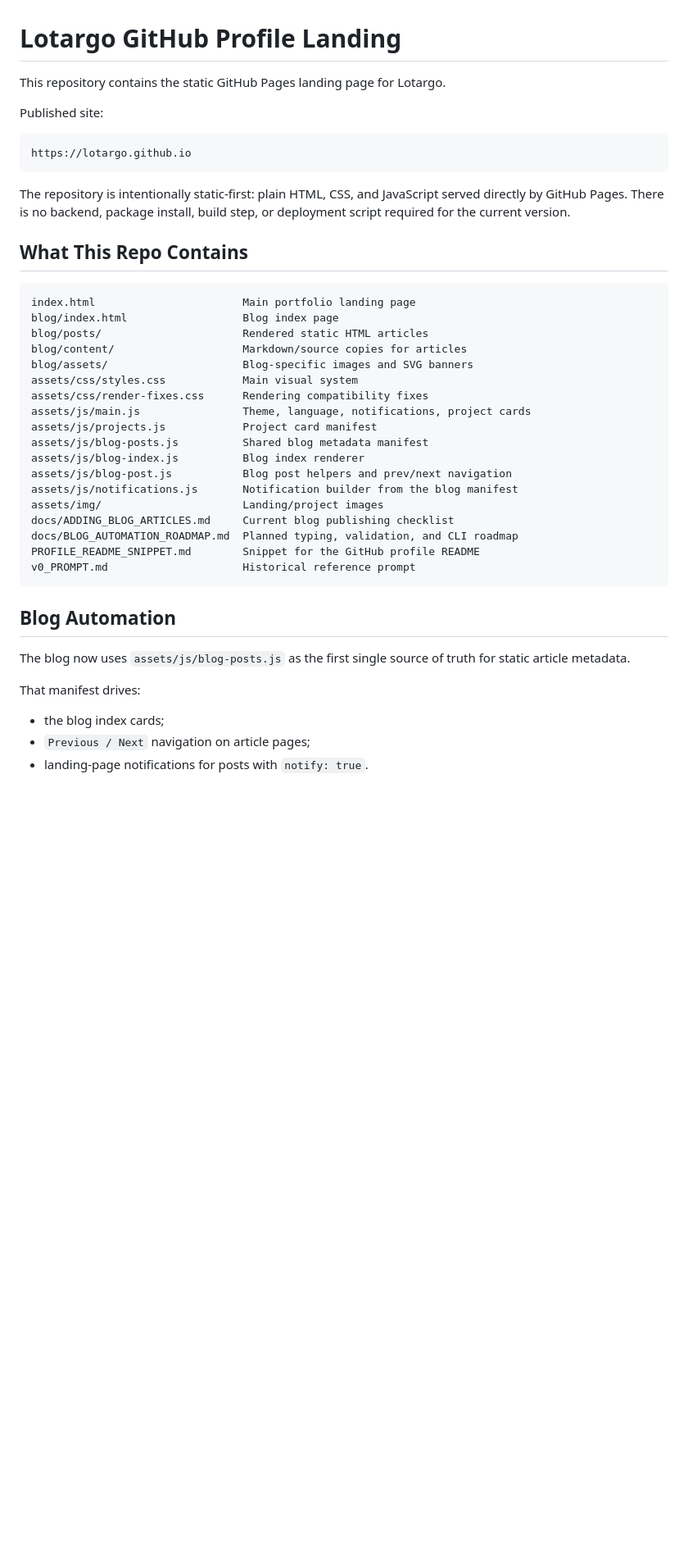
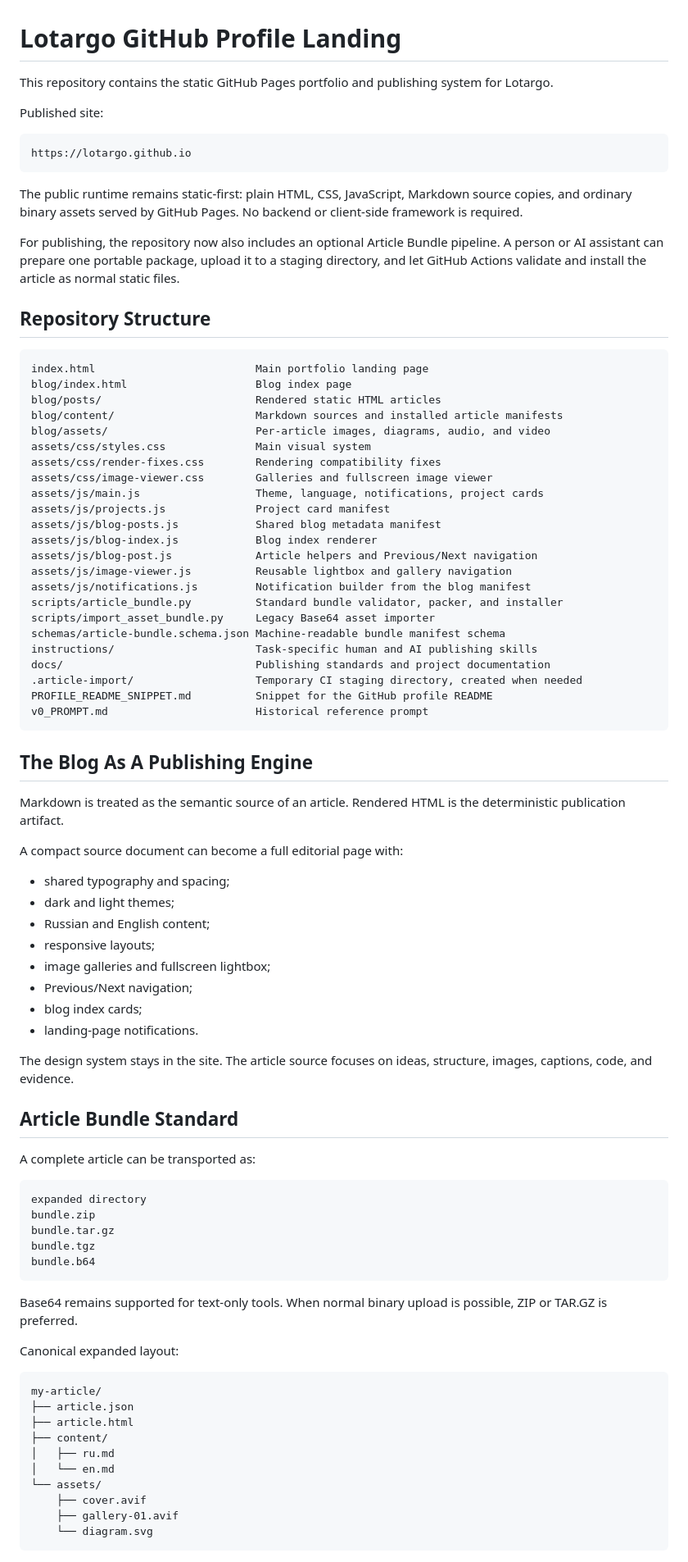
Before and after one commit to Lotargo/lotargo.github.io, a Markdown page: README.md, the part around one of its changes. Shown at 82% size. Drawn GitHub-style; blank space fills up the shorter version.

Commit message:
Document the portfolio publishing engine

````diff
--- a/README.md
+++ b/README.md
@@ -1,6 +1,6 @@
 # Lotargo GitHub Profile Landing
 
-This repository contains the static GitHub Pages landing page for Lotargo.
+This repository contains the static GitHub Pages portfolio and publishing system for Lotargo.
 
 Published site:
 
@@ -8,36 +8,81 @@ Published site:
 https://lotargo.github.io
 ```
 
-The repository is intentionally static-first: plain HTML, CSS, and JavaScript served directly by GitHub Pages. There is no backend, package install, build step, or deployment script required for the current version.
+The public runtime remains static-first: plain HTML, CSS, JavaScript, Markdown source copies, and ordinary binary assets served by GitHub Pages. No backend or client-side framework is required.
 
-## What This Repo Contains
+For publishing, the repository now also includes an optional Article Bundle pipeline. A person or AI assistant can prepare one portable package, upload it to a staging directory, and let GitHub Actions validate and install the article as normal static files.
+
+## Repository Structure
 
 ```text
-index.html                       Main portfolio landing page
-blog/index.html                  Blog index page
-blog/posts/                      Rendered static HTML articles
-blog/content/                    Markdown/source copies for articles
-blog/assets/                     Blog-specific images and SVG banners
-assets/css/styles.css            Main visual system
-assets/css/render-fixes.css      Rendering compatibility fixes
-assets/js/main.js                Theme, language, notifications, project cards
-assets/js/projects.js            Project card manifest
-assets/js/blog-posts.js          Shared blog metadata manifest
-assets/js/blog-index.js          Blog index renderer
-assets/js/blog-post.js           Blog post helpers and prev/next navigation
-assets/js/notifications.js       Notification builder from the blog manifest
-assets/img/                      Landing/project images
-docs/ADDING_BLOG_ARTICLES.md     Current blog publishing checklist
-docs/BLOG_AUTOMATION_ROADMAP.md  Planned typing, validation, and CLI roadmap
-PROFILE_README_SNIPPET.md        Snippet for the GitHub profile README
-v0_PROMPT.md                     Historical reference prompt
+index.html                         Main portfolio landing page
+blog/index.html                    Blog index page
+blog/posts/                        Rendered static HTML articles
+blog/content/                      Markdown sources and installed article manifests
+blog/assets/                       Per-article images, diagrams, audio, and video
+assets/css/styles.css              Main visual system
+assets/css/render-fixes.css        Rendering compatibility fixes
+assets/css/image-viewer.css        Galleries and fullscreen image viewer
+assets/js/main.js                  Theme, language, notifications, project cards
+assets/js/projects.js              Project card manifest
+assets/js/blog-posts.js            Shared blog metadata manifest
+assets/js/blog-index.js            Blog index renderer
+assets/js/blog-post.js             Article helpers and Previous/Next navigation
+assets/js/image-viewer.js          Reusable lightbox and gallery navigation
+assets/js/notifications.js         Notification builder from the blog manifest
+scripts/article_bundle.py          Standard bundle validator, packer, and installer
+scripts/import_asset_bundle.py     Legacy Base64 asset importer
+schemas/article-bundle.schema.json Machine-readable bundle manifest schema
+instructions/                      Task-specific human and AI publishing skills
+docs/                              Publishing standards and project documentation
+.article-import/                   Temporary CI staging directory, created when needed
+PROFILE_README_SNIPPET.md          Snippet for the GitHub profile README
+v0_PROMPT.md                       Historical reference prompt
 ```
 
-## Blog Automation
+## The Blog As A Publishing Engine
 
-The blog now uses `assets/js/blog-posts.js` as the first single source of truth for static article metadata.
+Markdown is treated as the semantic source of an article. Rendered HTML is the deterministic publication artifact.
 
-That manifest drives:
+A compact source document can become a full editorial page with:
 
-- the blog index cards;
-- `Previous / Next` navigation on article pages;
+- shared typography and spacing;
+- dark and light themes;
+- Russian and English content;
+- responsive layouts;
+- image galleries and fullscreen lightbox;
+- Previous/Next navigation;
+- blog index cards;
+- landing-page notifications.
+
+The design system stays in the site. The article source focuses on ideas, structure, images, captions, code, and evidence.
+
+## Article Bundle Standard
+
+A complete article can be transported as:
+
+```text
+expanded directory
+bundle.zip
+bundle.tar.gz
+bundle.tgz
+bundle.b64
+```
+
+Base64 remains supported for text-only tools. When normal binary upload is possible, ZIP or TAR.GZ is preferred.
+
+Canonical expanded layout:
+
+```text
+my-article/
+├── article.json
+├── article.html
+├── content/
+│   ├── ru.md
+│   └── en.md
+└── assets/
+    ├── cover.avif
+    ├── gallery-01.avif
+    └── diagram.svg
+```
+
````
Also changed, not shown: other parts of README.md (+133 -37 lines).
